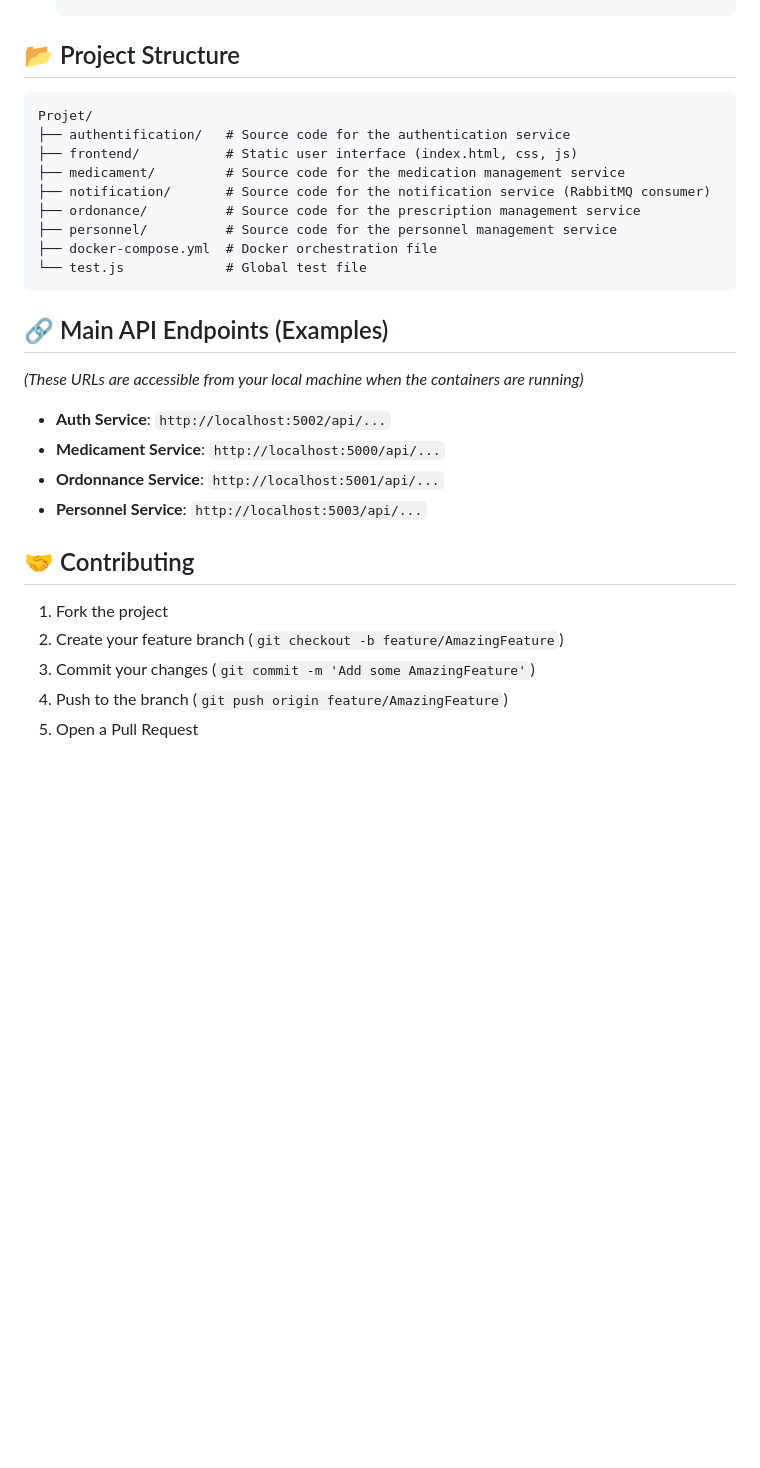
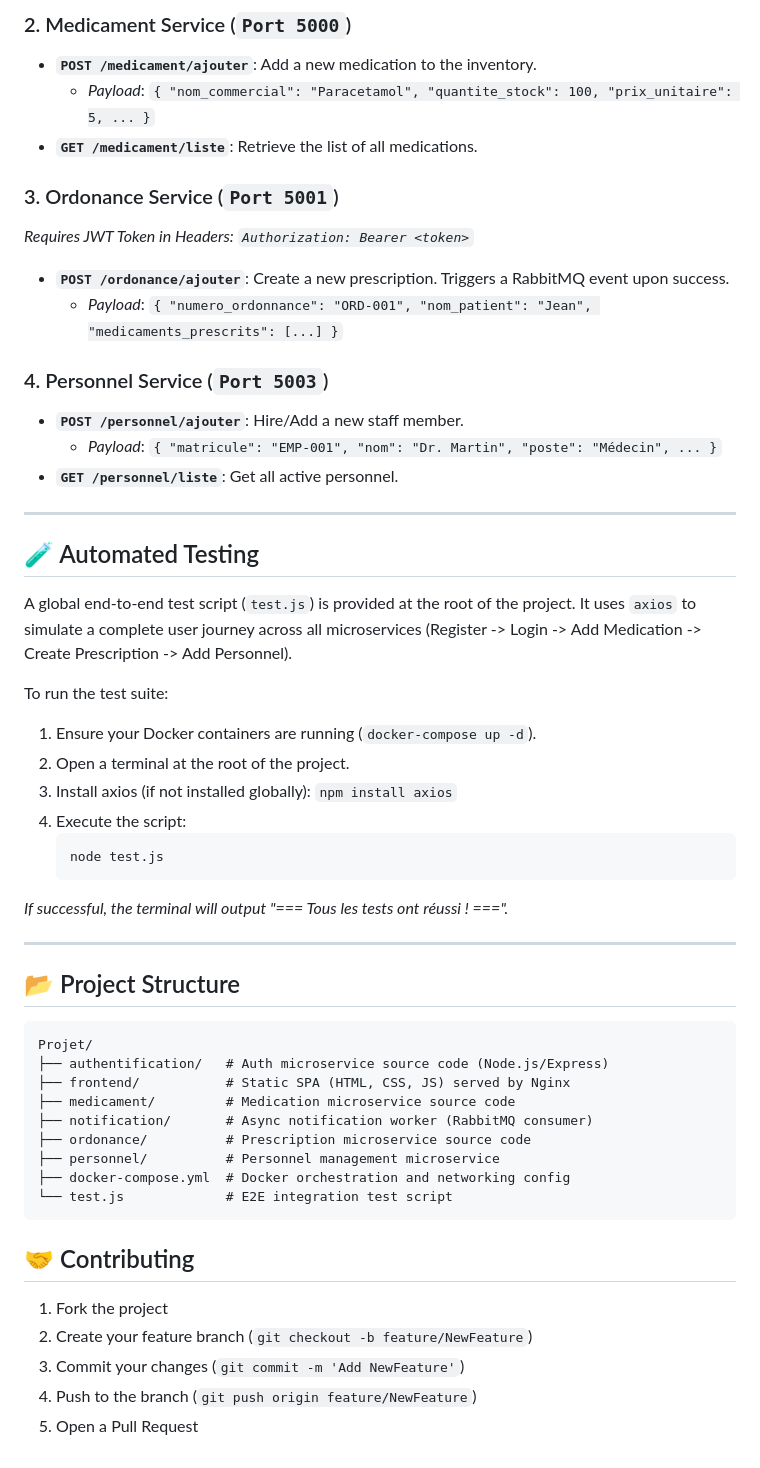
Before and after one commit to hichamimlahi/REST_API-Microservices, a Markdown page: README.md, the part around one of its changes. Rendered like a GitHub page; blank space fills up the shorter version.

Commit message:
docs: ajout du README.md

````diff
--- a/README.md
+++ b/README.md
@@ -59,31 +101,54 @@ The entire application is orchestrated using Docker Compose, which greatly simpl
+### 2. Medicament Service (`Port 5000`)
+*   **`POST /medicament/ajouter`**: Add a new medication to the inventory.
+    *   *Payload*: `{ "nom_commercial": "Paracetamol", "quantite_stock": 100, "prix_unitaire": 5, ... }`
+*   **`GET /medicament/liste`**: Retrieve the list of all medications.
+
+### 3. Ordonance Service (`Port 5001`)
+*Requires JWT Token in Headers: `Authorization: Bearer <token>`*
+*   **`POST /ordonance/ajouter`**: Create a new prescription. Triggers a RabbitMQ event upon success.
+    *   *Payload*: `{ "numero_ordonnance": "ORD-001", "nom_patient": "Jean", "medicaments_prescrits": [...] }`
+
+### 4. Personnel Service (`Port 5003`)
+*   **`POST /personnel/ajouter`**: Hire/Add a new staff member.
+    *   *Payload*: `{ "matricule": "EMP-001", "nom": "Dr. Martin", "poste": "Médecin", ... }`
+*   **`GET /personnel/liste`**: Get all active personnel.
+
+---
+
+## 🧪 Automated Testing
+
+A global end-to-end test script (`test.js`) is provided at the root of the project. It uses `axios` to simulate a complete user journey across all microservices (Register -> Login -> Add Medication -> Create Prescription -> Add Personnel).
+
+To run the test suite:
+1. Ensure your Docker containers are running (`docker-compose up -d`).
+2. Open a terminal at the root of the project.
+3. Install axios (if not installed globally): `npm install axios`
+4. Execute the script:
+   ```bash
+   node test.js
+   ```
+*If successful, the terminal will output "=== Tous les tests ont réussi ! ===".*
+
+---
 
 ## 📂 Project Structure
 
 ```text
 Projet/
-├── authentification/   # Source code for the authentication service
-├── frontend/           # Static user interface (index.html, css, js)
-├── medicament/         # Source code for the medication management service
-├── notification/       # Source code for the notification service (RabbitMQ consumer)
-├── ordonance/          # Source code for the prescription management service
-├── personnel/          # Source code for the personnel management service
-├── docker-compose.yml  # Docker orchestration file
-└── test.js             # Global test file
+├── authentification/   # Auth microservice source code (Node.js/Express)
+├── frontend/           # Static SPA (HTML, CSS, JS) served by Nginx
+├── medicament/         # Medication microservice source code
+├── notification/       # Async notification worker (RabbitMQ consumer)
+├── ordonance/          # Prescription microservice source code
+├── personnel/          # Personnel management microservice
+├── docker-compose.yml  # Docker orchestration and networking config
+└── test.js             # E2E integration test script
 ```
-
-## 🔗 Main API Endpoints (Examples)
-
-*(These URLs are accessible from your local machine when the containers are running)*
-
-*   **Auth Service**: `http://localhost:5002/api/...`
-*   **Medicament Service**: `http://localhost:5000/api/...`
-*   **Ordonnance Service**: `http://localhost:5001/api/...`
-*   **Personnel Service**: `http://localhost:5003/api/...`
 
 ## 🤝 Contributing
 
 1. Fork the project
-2. Create your feature branch (`git checkout -b feature/AmazingFeature`)
-3. Commit your changes (`git commit -m 'Add some AmazingFeature'`)
-4. Push to the branch (`git push origin feature/AmazingFeature`)
+2. Create your feature branch (`git checkout -b feature/NewFeature`)
+3. Commit your changes (`git commit -m 'Add NewFeature'`)
+4. Push to the branch (`git push origin feature/NewFeature`)
 5. Open a Pull Request
````
Also changed, not shown: other parts of README.md (+70 -28 lines).
